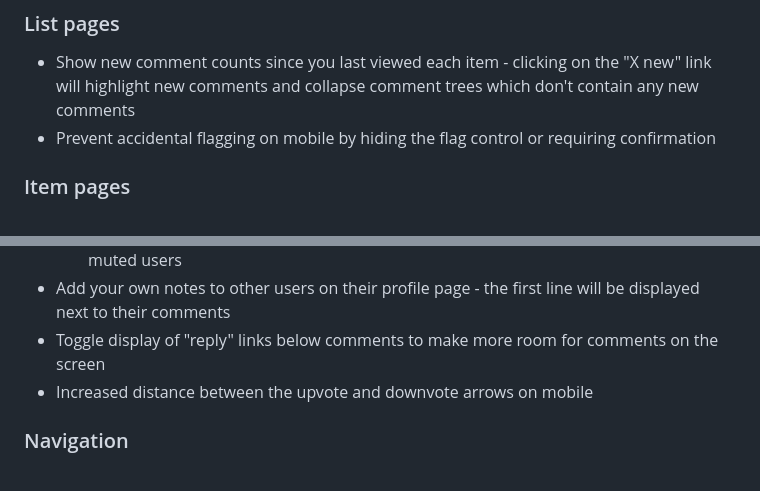
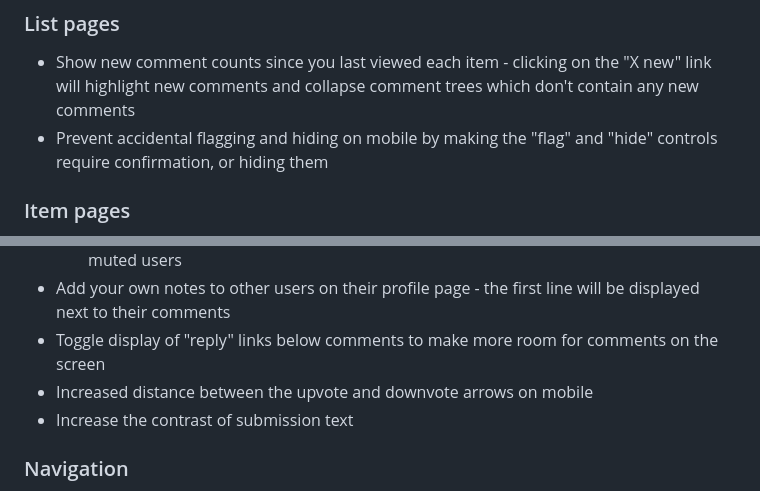
Before and after one commit to insin/comments-owl-for-hacker-news, a Markdown page: README.md, 2 parts joined by grey strips. GitHub-like rendering.

```diff
--- a/README.md
+++ b/README.md
@@ -59,7 +59,7 @@ The [Comments Owl for Hacker News Releases page](https://github.com/insin/commen
 ### List pages
 
 - Show new comment counts since you last viewed each item - clicking on the "X new" link will  highlight new comments and collapse comment trees which don't contain any new comments
-- Prevent accidental flagging on mobile by hiding the flag control or requiring confirmation
+- Prevent accidental flagging and hiding on mobile by making the "flag" and "hide" controls require confirmation, or hiding them
 
 ### Item pages
 
@@ -71,6 +71,7 @@ The [Comments Owl for Hacker News Releases page](https://github.com/insin/commen
 - Add your own notes to other users on their profile page - the first line will be displayed next to their comments
 - Toggle display of "reply" links below comments to make more room for comments on the screen
 - Increased distance between the upvote and downvote arrows on mobile
+- Increase the contrast of submission text
 
 ### Navigation
 
```
